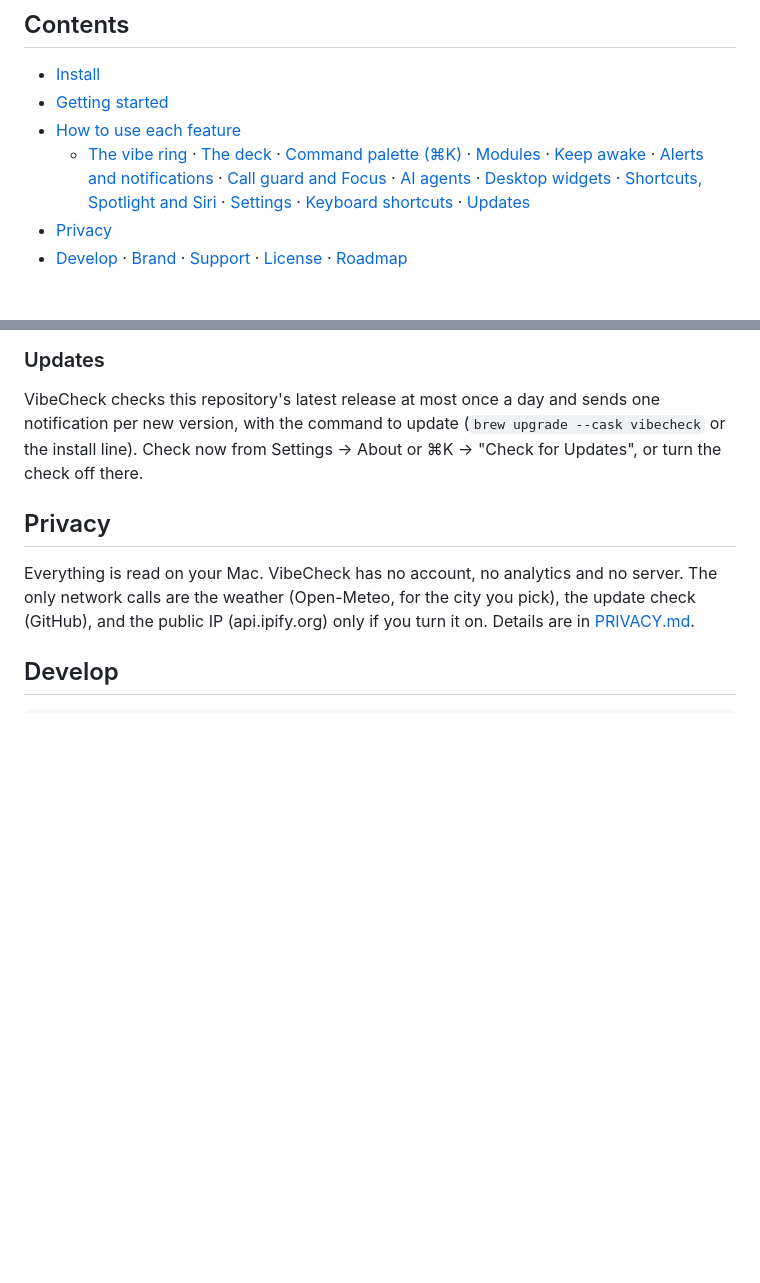
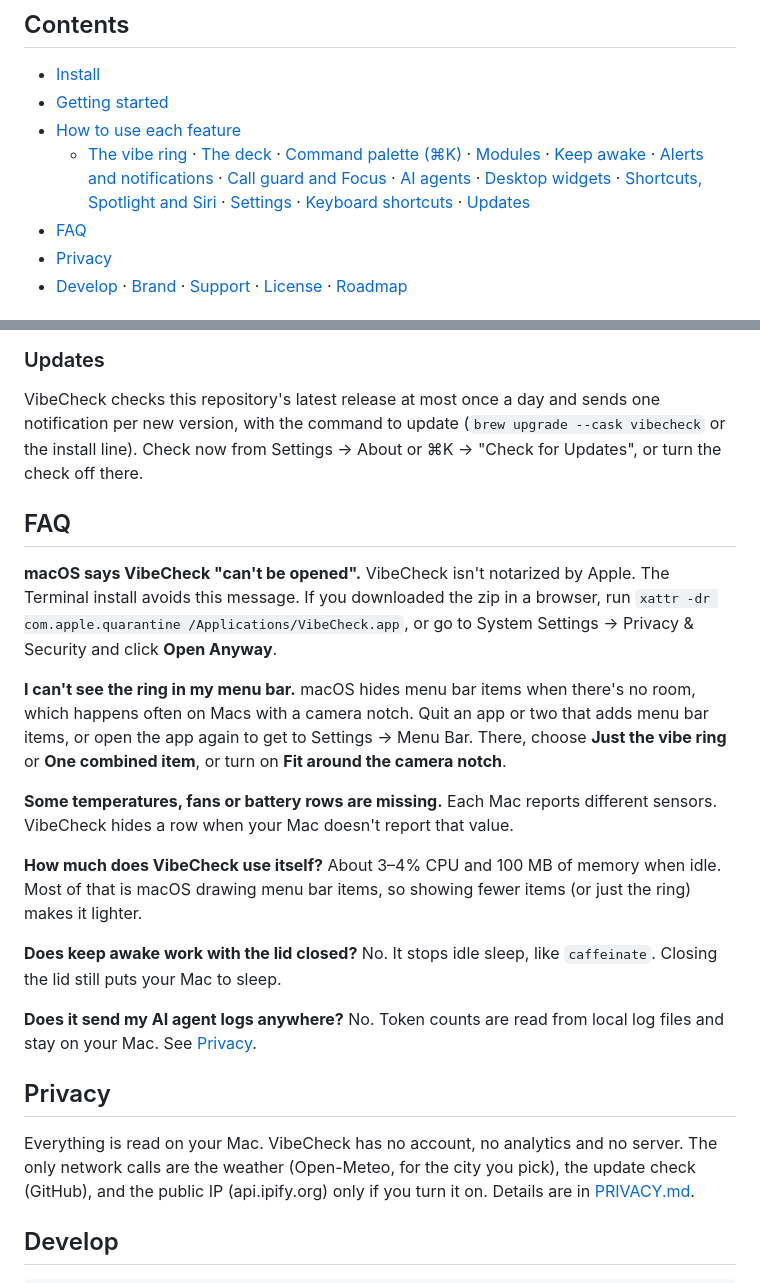
Before and after one commit to saroj-shahi/vibecheck, a Markdown page: README.md, 2 parts joined by grey strips. Drawn GitHub-style; blank space fills up the shorter version.

```diff
--- a/README.md
+++ b/README.md
@@ -69,6 +76,7 @@ with a button to quit the app that's causing it.
     [Call guard and Focus](#call-guard-and-focus) · [AI agents](#ai-agents) · [Desktop widgets](#desktop-widgets) ·
     [Shortcuts, Spotlight and Siri](#shortcuts-spotlight-and-siri) · [Settings](#settings) ·
     [Keyboard shortcuts](#keyboard-shortcuts) · [Updates](#updates)
+- [FAQ](#faq)
 - [Privacy](#privacy)
 - [Develop](#develop) · [Brand](#brand) · [Support](#support) · [License](#license) · [Roadmap](#roadmap)
 
@@ -297,6 +294,30 @@ VibeCheck checks this repository's latest release at most once a day and sends o
 version, with the command to update (`brew upgrade --cask vibecheck` or the install line). Check now from
 Settings → About or ⌘K → "Check for Updates", or turn the check off there.
 
+## FAQ
+
+**macOS says VibeCheck "can't be opened".** VibeCheck isn't notarized by Apple. The Terminal install avoids
+this message. If you downloaded the zip in a browser, run
+`xattr -dr com.apple.quarantine /Applications/VibeCheck.app`, or go to System Settings → Privacy & Security
+and click **Open Anyway**.
+
+**I can't see the ring in my menu bar.** macOS hides menu bar items when there's no room, which happens often
+on Macs with a camera notch. Quit an app or two that adds menu bar items, or open the app again to get to
+Settings → Menu Bar. There, choose **Just the vibe ring** or **One combined item**, or turn on **Fit around the
+camera notch**.
+
+**Some temperatures, fans or battery rows are missing.** Each Mac reports different sensors. VibeCheck hides a
+row when your Mac doesn't report that value.
+
+**How much does VibeCheck use itself?** About 3–4% CPU and 100 MB of memory when idle. Most of that is macOS
+drawing menu bar items, so showing fewer items (or just the ring) makes it lighter.
+
+**Does keep awake work with the lid closed?** No. It stops idle sleep, like `caffeinate`. Closing the lid still
+puts your Mac to sleep.
+
+**Does it send my AI agent logs anywhere?** No. Token counts are read from local log files and stay on your
+Mac. See [Privacy](#privacy).
+
 ## Privacy
 
 Everything is read on your Mac. VibeCheck has no account, no analytics and no server. The only network
```
Also changed, not shown: other parts of README.md (+9 -13 lines), .github/pull_request_template.md (added, +15 -0 lines), CODE_OF_CONDUCT.md (added, +9 -0 lines), CONTRIBUTING.md (+2 -1 lines), docs/screenshots/agents.png, docs/screenshots/memory.png, docs/screenshots/modules.png (added), docs/screenshots/network.png, docs/screenshots/palette.png, 2 other files.
